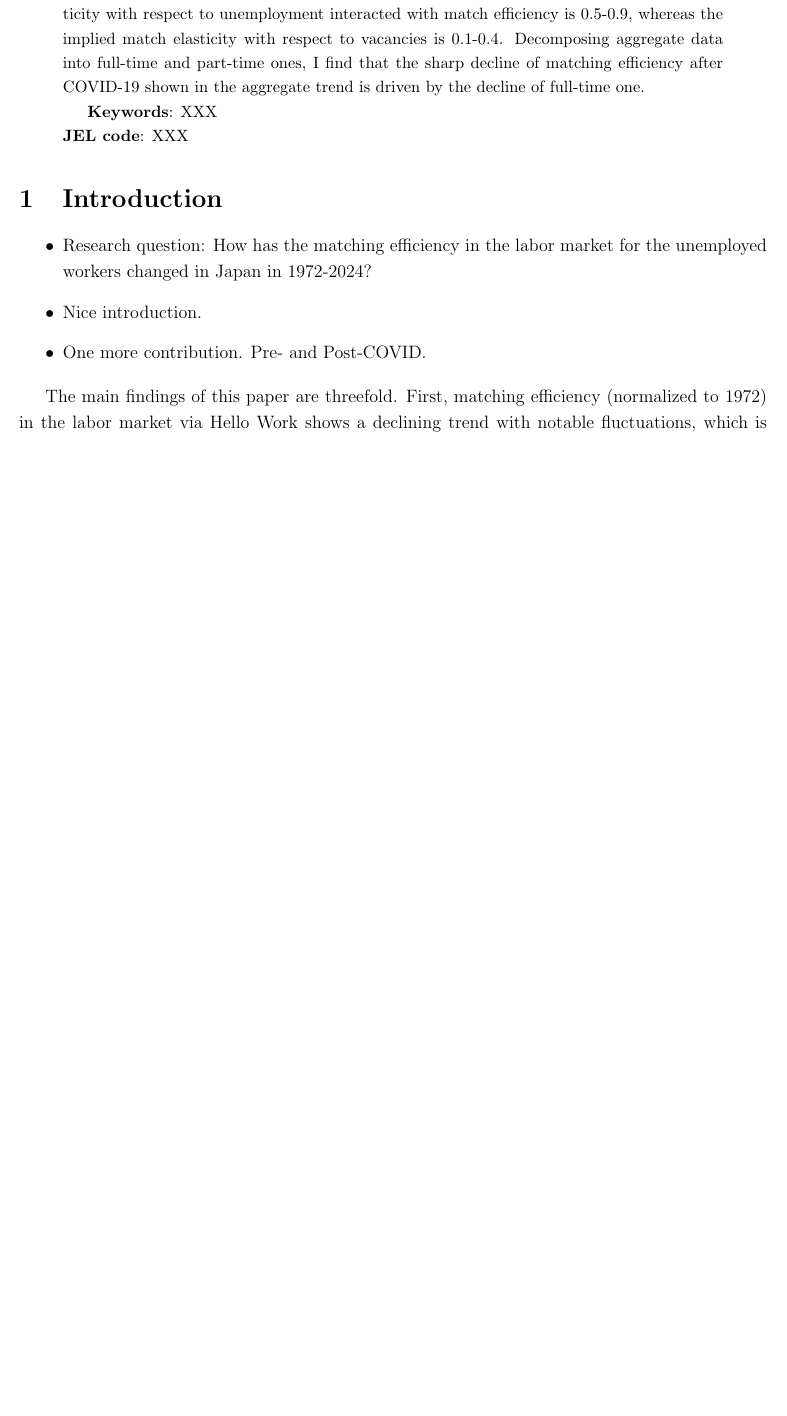
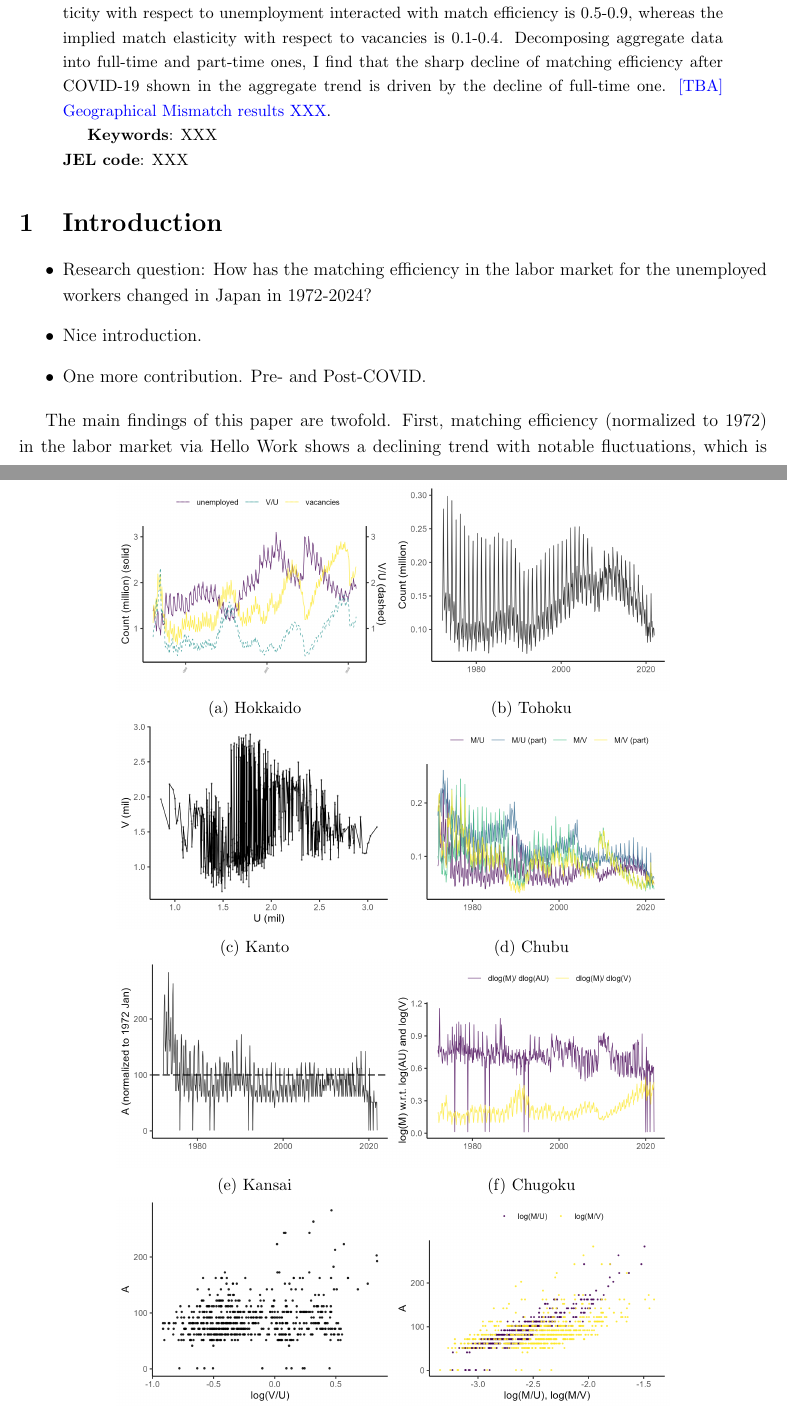
Before and after one commit to ohtanilson/utmd_matching_function, a LaTeX paper (main_syokuan.tex): part of page 1 of 15 before the commit and two parts of pages 1 and 15 of 16 after it, the two joined at a grey line, cut so that both start at the same text, the shorter picture padded with empty space. Compiled offline with pdfLaTeX.

Commit message:
Updates from Overleaf

```diff
--- a/main_syokuan.tex
+++ b/main_syokuan.tex
@@ -49,6 +49,7 @@ I examine changes in matching efficiency and elasticities in Japan's labor marke
 Using a nonparametric identification approach by \cite{lange2020beyond}, I find a declining trend in matching efficiency, consistent with decreasing job and worker finding rates.
 The implied match elasticity with respect to unemployment interacted with match efficiency is 0.5-0.9, whereas the implied match elasticity with respect to vacancies is 0.1-0.4.
 Decomposing aggregate data into full-time and part-time ones, I find that the sharp decline of matching efficiency after COVID-19 shown in the aggregate trend is driven by the decline of full-time one.
+\textcolor{blue}{[TBA] Geographical Mismatch results XXX}.
 %\textcolor{blue}{[TBA] Geographical mismatch results.} Finally, I highlight the challenges in comparing matching elasticity across different datasets due to scale normalization differences.
 
 %100 words AER
@@ -64,7 +65,7 @@ Decomposing aggregate data into full-time and part-time ones, I find that the sh
     \item One more contribution. Pre- and Post-COVID.
 \end{itemize}
 
-The main findings of this paper are threefold.
+The main findings of this paper are twofold.
 First, matching efficiency (normalized to 1972) in the labor market via  Hello Work shows a declining trend with notable fluctuations, which is consistent with downward trends of job and worker finding rates.
 This might be because matching opportunity out of the government-operated platform has increased.
 Implied match elasticity with respect to unemployment interacted with match efficiency is 0.5-0.9, which is comparable to previous worldwide findings such as \cite{petrongolo2001looking} (the range in 0.5-0.7) and Japanese studies.
@@ -311,3 +316,23 @@ This confirms that positive correlations between efficiency and market structure
 
 \subsection{Occupation category and prefecture level results in 2012-2024}
 
+\begin{figure}[!ht]
+  \begin{center}
+  \subfloat[Hokkaido]{\includegraphics[width = 0.37\textwidth]
+  {figuretable/unemployed_vacancy_month_aggregate.png}}
+  \subfloat[Tohoku]{\includegraphics[width = 0.37\textwidth]
+  {figuretable/hire_month_aggregate.png}}\\
+  \subfloat[Kanto]{\includegraphics[width = 0.37\textwidth]
+  {figuretable/unemployed_vacancies_berveridge_month_aggregate.png}}
+  \subfloat[Chubu]{\includegraphics[width = 0.37\textwidth]
+  {figuretable/job_finding_rate_worker_finding_rate_month_aggregate.png}}
+  \\
+  \subfloat[Kansai]{\includegraphics[width = 0.37\textwidth]
+  {figuretable/matching_efficiency_month_aggregate.png}}
+  \subfloat[Chugoku]{\includegraphics[width = 0.37\textwidth]
+  {figuretable/elasticity_month_aggregate.png}}\\
+  \subfloat[Shikoku]{\includegraphics[width = 0.37\textwidth]
+  {figuretable/efficiency_tightness_plot_month_aggregate.png}}
+  \subfloat[Kyusyu]{\includegraphics[width = 0.37\textwidth]
+  {figuretable/job_finding_rate_efficiency_plot_month_aggregate.png}}
+  \caption{Month-level aggregate results 1972-2024}
```
Also changed, not shown: main_syokuan.tex (10 more changed lines).
